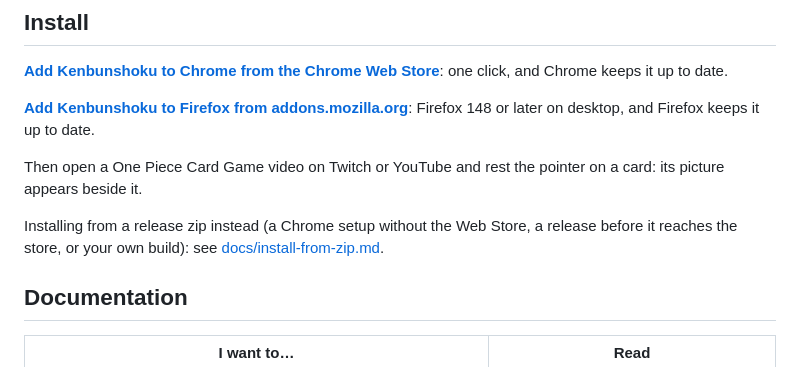
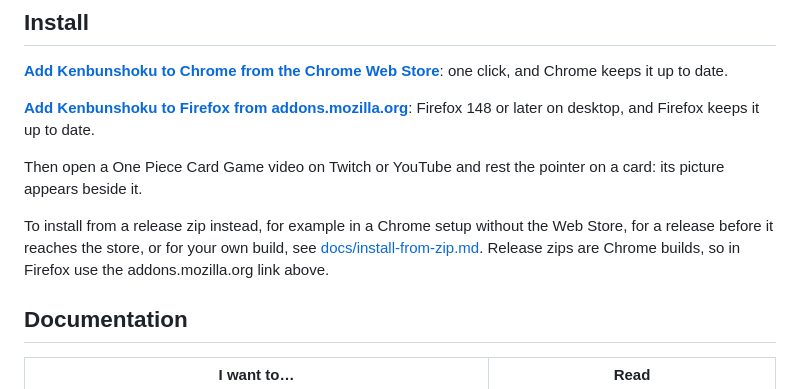
Before and after one commit to ryangswe/kenbunshoku, a Markdown page: README.md, the part around the change. Rendered like a GitHub page.

```diff
--- a/README.md
+++ b/README.md
@@ -22,8 +22,10 @@ desktop, and Firefox keeps it up to date.
 Then open a One Piece Card Game video on Twitch or YouTube and rest the pointer on a card: its
 picture appears beside it.
 
-Installing from a release zip instead (a Chrome setup without the Web Store, a release before
-it reaches the store, or your own build): see [docs/install-from-zip.md](docs/install-from-zip.md).
+To install from a release zip instead, for example in a Chrome setup without the Web Store, for a
+release before it reaches the store, or for your own build, see
+[docs/install-from-zip.md](docs/install-from-zip.md). Release zips are Chrome builds, so in Firefox
+use the addons.mozilla.org link above.
 
 ## Documentation
 
```
Also changed, not shown: docs/install-from-zip.md (+14 -1 lines).
